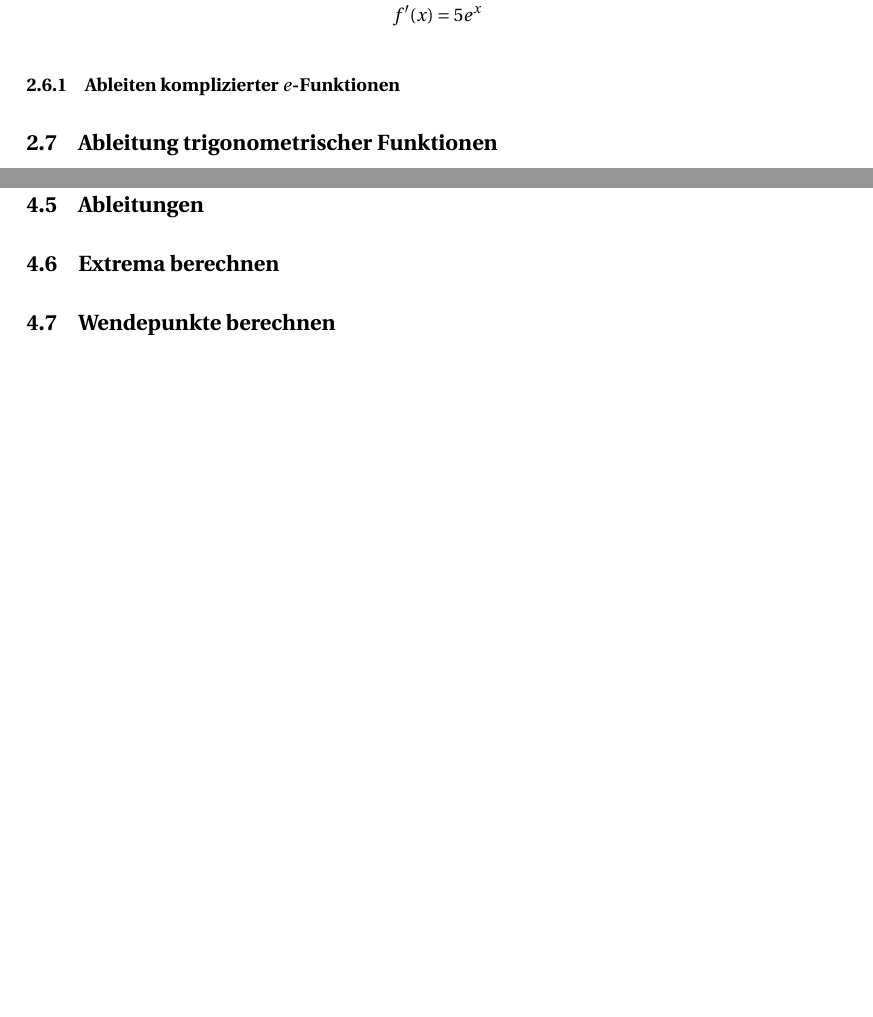
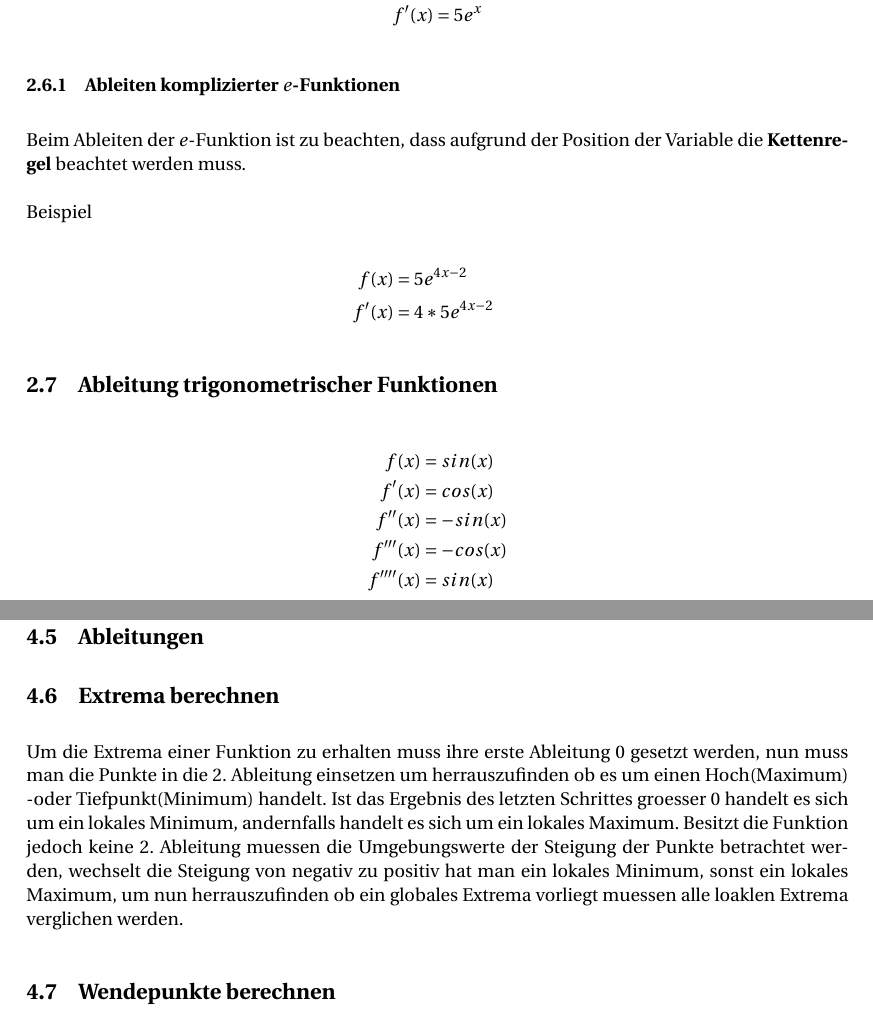
Before and after one commit to Unaimend/MatheMappe, a LaTeX document (AbiMappe_Mathe.tex): two parts of pages 13 and 16 of 32 before the commit and two parts of pages 13 and 17 of 30 after it, joined at a grey line, cut so that both start at the same text, the shorter picture padded with empty space. Compiled offline with pdfLaTeX.

Commit message:
Publikationsfertig gemacht

```diff
--- a/AbiMappe_Mathe.tex
+++ b/AbiMappe_Mathe.tex
@@ -361,7 +360,22 @@
 		f'(x)&=5e^x
 	\end{align*}
 	\subsubsection{Ableiten komplizierter $e$-Funktionen}
+	Beim Ableiten der $e$-Funktion ist zu beachten, dass aufgrund der Position der Variable die \textbf{Kettenregel}
+	beachtet werden muss.\\\\
+	Beispiel
+	\\\begin{align*}
+	f(x)&=5e^{4x-2}\\
+	f'(x) &=4*5e^{4x-2} \hspace{0.5cm}
+	\end{align*}
 	\subsection{Ableitung trigonometrischer Funktionen}
+	\begin{align*}
+	f(x) &= sin(x)\\
+	f'(x) &= cos(x)\\
+	f''(x) &= -sin(x)\\
+	f'''(x) &= -cos(x)\\
+	f''''(x) &= sin(x)
+ 	\end{align*}
+ 	\subsubsection{Ableitung komplizierter trigonometrischer Funktionen}
 	\subsection{Herleitungen}
 	\subsubsection{Herleitung der Ableitung mithilfe des Limes}
 	\subsubsection{Herleitung der Potenzregeln in  $\mathbb{N}$}
@@ -415,6 +428,9 @@
 	\subsection{Nullstellen}
 	\subsection{Ableitungen}
 	\subsection{Extrema berechnen}
+	Um die Extrema einer Funktion zu erhalten muss ihre erste Ableitung 0 gesetzt werden, nun muss man die Punkte in die 2. Ableitung
+	einsetzen um herrauszufinden ob es um einen Hoch(Maximum) -oder Tiefpunkt(Minimum) handelt. Ist das Ergebnis des letzten Schrittes groesser 0
+	handelt es sich um ein lokales Minimum, andernfalls handelt es sich um ein lokales Maximum. Besitzt die Funktion jedoch keine 2. Ableitung muessen die Umgebungswerte der Steigung der Punkte betrachtet werden, wechselt die Steigung von negativ zu positiv hat man ein lokales  Minimum, sonst ein lokales Maximum, um nun herrauszufinden ob ein globales Extrema vorliegt muessen alle loaklen Extrema verglichen werden.
 	\subsection{Wendepunkte berechnen}
 	\pagebreak
 	\section{Analytische Geometrie}
```
Also changed, not shown: AbiMappe_Mathe.pdf, AbiMappe_Mathe.tex (42 more changed lines), 6 other files.
